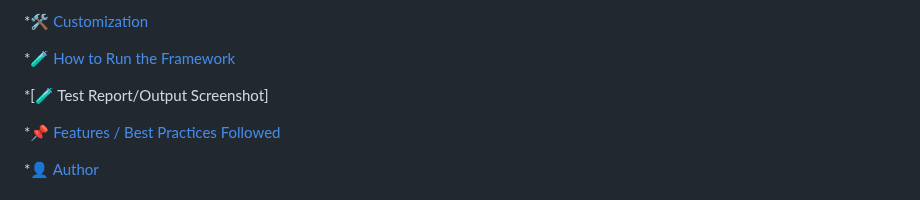
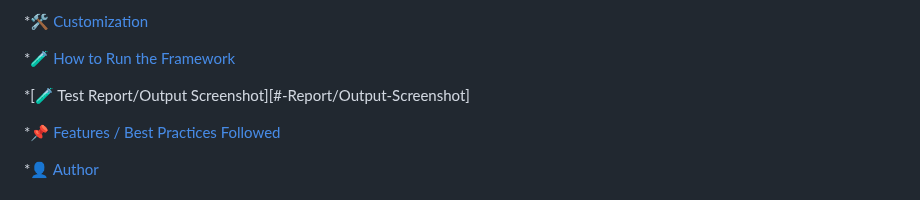
Before and after one commit to nraju316/Omnify_Assesment, a Markdown page: README.md, the part around the change. Drawn GitHub-style.

```diff
--- a/README.md
+++ b/README.md
@@ -17,7 +17,7 @@ This project is a robust Selenium-based test automation framework built using **
 
 *[🧪  How to Run the Framework](#-how-to-run-the-framework)
 
-*[🧪 Test Report/Output Screenshot]
+*[🧪 Test Report/Output Screenshot][#-Report/Output-Screenshot]
 
 *[📌 Features / Best Practices Followed](#-best-practices-followed)
 
```
